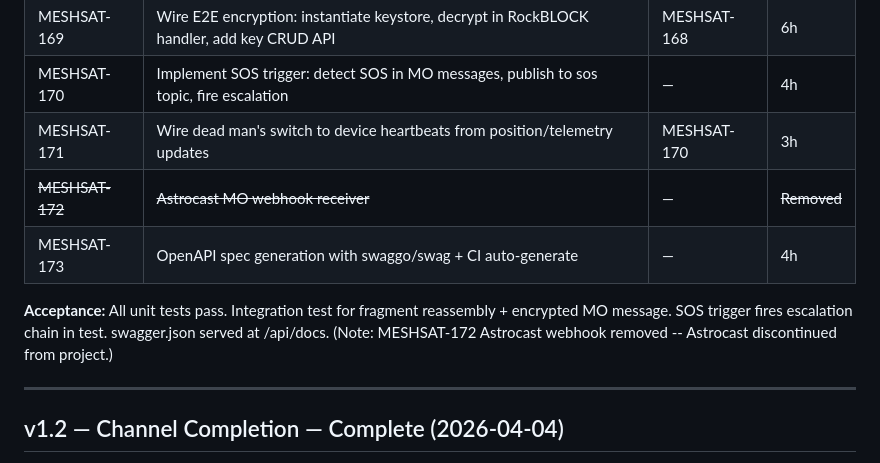
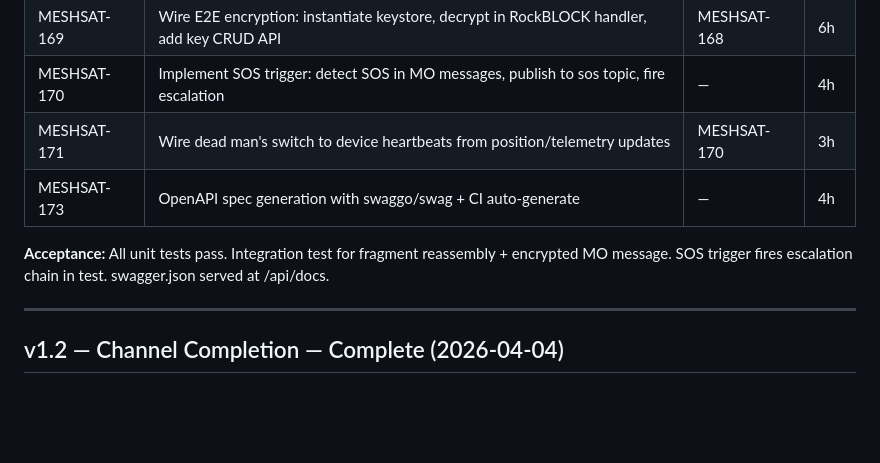
Before and after one commit to cubeos-app/meshsat-hub, a Markdown page: docs/ROADMAP.md, the part around the change. Drawn GitHub-style; blank space fills up the shorter version.

Commit message:
docs: remove last Astrocast reference from ROADMAP.md [MESHSAT-12]
Remove struck-through MESHSAT-172 row and its acceptance note.

Co-Authored-By: Claude Opus 4.6 (1M context) <noreply@anthropic.com>

```diff
--- a/docs/ROADMAP.md
+++ b/docs/ROADMAP.md
@@ -104,10 +104,9 @@ A comprehensive code audit revealed that while all v0.1–v1.0 epics are closed,
 | MESHSAT-169 | Wire E2E encryption: instantiate keystore, decrypt in RockBLOCK handler, add key CRUD API | MESHSAT-168 | 6h |
 | MESHSAT-170 | Implement SOS trigger: detect SOS in MO messages, publish to sos topic, fire escalation | — | 4h |
 | MESHSAT-171 | Wire dead man's switch to device heartbeats from position/telemetry updates | MESHSAT-170 | 3h |
-| ~~MESHSAT-172~~ | ~~Astrocast MO webhook receiver~~ | — | ~~Removed~~ |
 | MESHSAT-173 | OpenAPI spec generation with swaggo/swag + CI auto-generate | — | 4h |
 
-**Acceptance:** All unit tests pass. Integration test for fragment reassembly + encrypted MO message. SOS trigger fires escalation chain in test. swagger.json served at /api/docs. (Note: MESHSAT-172 Astrocast webhook removed -- Astrocast discontinued from project.)
+**Acceptance:** All unit tests pass. Integration test for fragment reassembly + encrypted MO message. SOS trigger fires escalation chain in test. swagger.json served at /api/docs.
 
 ---
 
```
